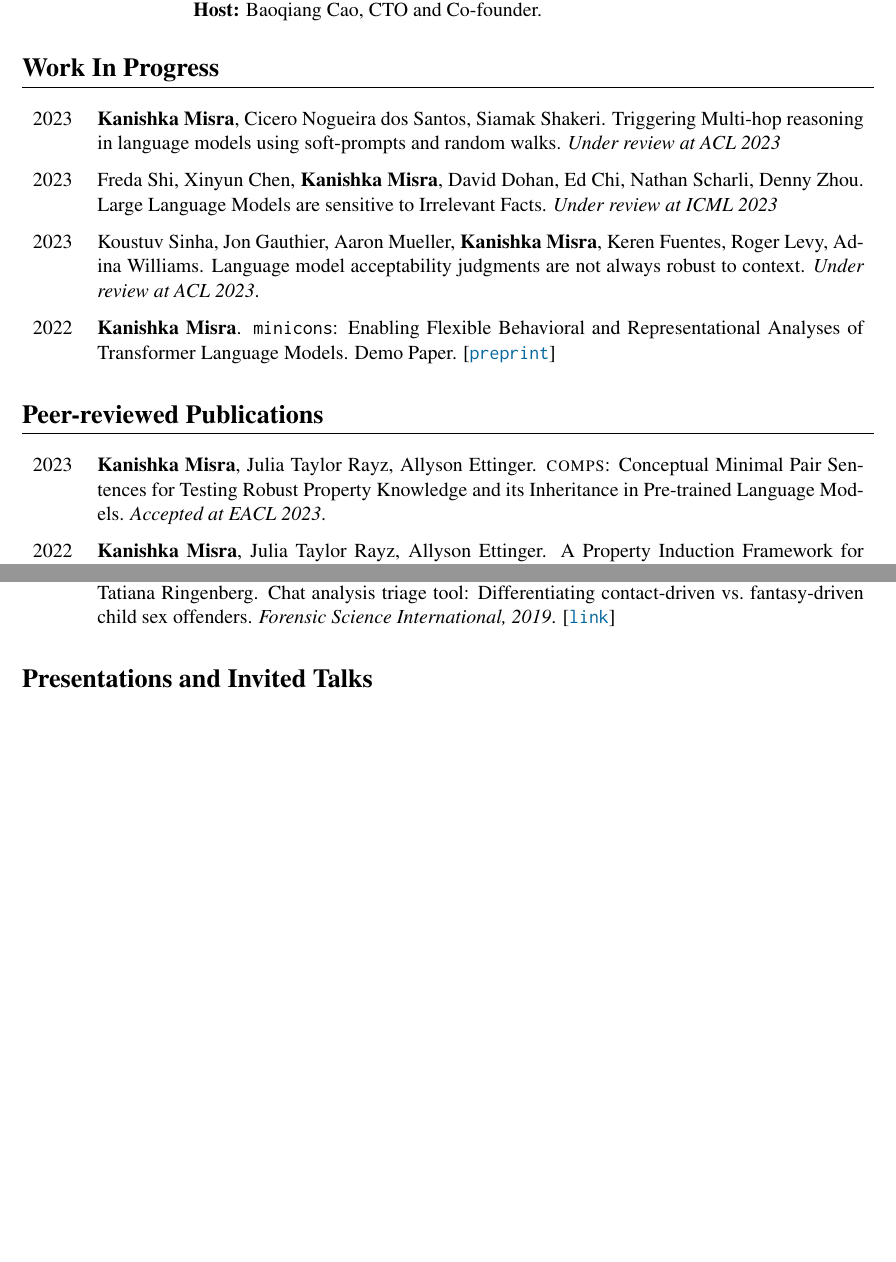
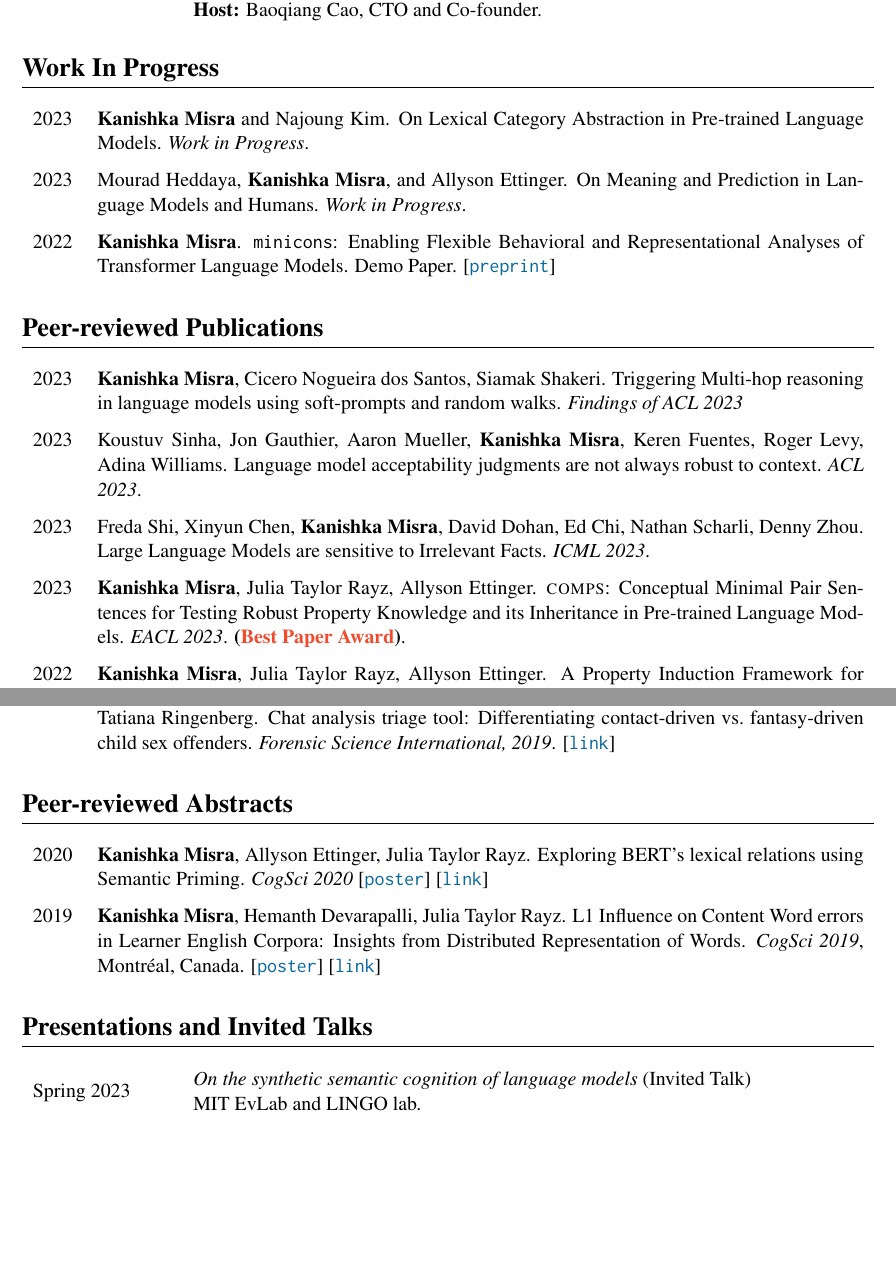
Before and after one commit to kanishkamisra/cv, a LaTeX CV (kanishkamisracv.tex): two parts of pages 2 and 3 of 6, joined at a grey line, cut so that both start at the same text, the shorter picture padded with empty space. Compiled offline with pdfLaTeX.

Commit message:
latest changes

```diff
--- a/kanishkamisracv.tex
+++ b/kanishkamisracv.tex
@@ -126,10 +127,8 @@ Summer 2021 & \begin{tabular}[c]{p{.80\textwidth}}
 \renewcommand*{\arraystretch}{1.5}
 \begin{longtable}{p{.05\textwidth}  p{.90\textwidth} }
 % 2022 & \textbf{Kanishka Misra}, Julia Taylor Rayz, Allyson Ettinger. Lack of Coverage in Semantic Property Norms: Implications for Distributional Word Representations and Language Models. \textit{In preparation}.
-2023 & \textbf{Kanishka Misra}, Cicero Nogueira dos Santos, Siamak Shakeri. Triggering Multi-hop reasoning in language models using soft-prompts and random walks. \textit{Under review at ACL 2023}\\
-2023 & Freda Shi, Xinyun Chen, \textbf{Kanishka Misra}, David Dohan, Ed Chi, Nathan Scharli, Denny Zhou. Large Language Models are sensitive to Irrelevant Facts. \textit{Under review at ICML 2023}\\
-2023 & Koustuv Sinha, Jon Gauthier, Aaron Mueller, \textbf{Kanishka Misra}, Keren Fuentes, Roger Levy, Adina Williams. Language model acceptability judgments are not always robust to context. \textit{Under review at ACL 2023}.\\
-% 2023 & \textbf{Kanishka Misra}, Najoung Kim. Analyzing Syntactic Category Abstraction in Pre-trained Language Models. \textit{Work in Progress}.\\
+2023 & \textbf{Kanishka Misra} and Najoung Kim. On Lexical Category Abstraction in Pre-trained Language Models. \textit{Work in Progress}.\\
+2023 & Mourad Heddaya, \textbf{Kanishka Misra}, and Allyson Ettinger. On Meaning and Prediction in Language Models and Humans. \textit{Work in Progress}.\\
 2022 & \textbf{Kanishka Misra}. \texttt{minicons}: Enabling Flexible Behavioral and Representational Analyses of Transformer Language Models. Demo Paper. \preprint{https://arxiv.org/abs/2203.13112}
 \end{longtable}
 
@@ -137,8 +136,11 @@ Summer 2021 & \begin{tabular}[c]{p{.80\textwidth}}
 \vspace{-1.5em}
 \renewcommand*{\arraystretch}{1.5}
 \begin{longtable}{p{.05\textwidth}  p{.90\textwidth} }
-2023 & \textbf{Kanishka Misra}, Julia Taylor Rayz, Allyson Ettinger. \textsc{comps}: Conceptual Minimal Pair Sentences for Testing Robust Property Knowledge and its Inheritance in Pre-trained Language Models. \textit{Accepted at EACL 2023}.\\
-2022 & \textbf{Kanishka Misra}, Julia Taylor Rayz, Allyson Ettinger. A Property Induction Framework for Neural Language Models. \textit{44th Annual Conference of the Cognitive Science Society.}\\
+2023 & \textbf{Kanishka Misra}, Cicero Nogueira dos Santos, Siamak Shakeri. Triggering Multi-hop reasoning in language models using soft-prompts and random walks. \textit{Findings of ACL 2023}\\
+2023 & Koustuv Sinha, Jon Gauthier, Aaron Mueller, \textbf{Kanishka Misra}, Keren Fuentes, Roger Levy, Adina Williams. Language model acceptability judgments are not always robust to context. \textit{ACL 2023}.\\
+2023 & Freda Shi, Xinyun Chen, \textbf{Kanishka Misra}, David Dohan, Ed Chi, Nathan Scharli, Denny Zhou. Large Language Models are sensitive to Irrelevant Facts. \textit{ICML 2023}.\\
+2023 & \textbf{Kanishka Misra}, Julia Taylor Rayz, Allyson Ettinger. \textsc{comps}: Conceptual Minimal Pair Sentences for Testing Robust Property Knowledge and its Inheritance in Pre-trained Language Models. \textit{EACL 2023}. \textbf{(\textcolor{RedOrange}{Best Paper Award})}.\\
+2022 & \textbf{Kanishka Misra}, Julia Taylor Rayz, Allyson Ettinger. A Property Induction Framework for Neural Language Models. \textit{44th Annual Conference of the Cognitive Science Society}.\\
 2022 & \textbf{Kanishka Misra}, Julia Taylor Rayz. LMs Go Phishing: Adapting Pre-trained Language Models to Detect Phishing Emails. \textit{IEEE/ACM Web Intelligence Conference} (\textbf{\textit{Oral Presentation}}).\\
 2022 & \textbf{Kanishka Misra}. On Semantic Cognition, Inductive Generalization, and Language Models. \textit{AAAI 2022 Doctoral Consortium}, Vancouver, Canada. \preprint{https://arxiv.org/abs/2111.02603}\\
 2021 & \textbf{Kanishka Misra}, Allyson Ettinger, Julia Taylor Rayz. Do Language Models learn typicality judgments from text? \textit{43rd Annual Conference of the Cognitive Science Society.} (\textbf{\textit{Oral Presentation}}) \preprint{https://arxiv.org/abs/2105.02987}\\
@@ -155,13 +157,13 @@ Summer 2021 & \begin{tabular}[c]{p{.80\textwidth}}
 2019 & Kathryn C. Seigfried-Spellar, Marcus K Rogers, Julia T Rayz, Shih-Feng Yang, \textbf{Kanishka Misra}, Tatiana Ringenberg. Chat analysis triage tool: Differentiating contact-driven vs.~fantasy-driven child sex offenders. \textit{Forensic Science International, 2019}. \link{https://doi.org/https://doi.org/10.1016/j.forsciint.2019.02.028}
 \end{longtable}
 
-% \section*{Peer-reviewed Abstracts}
-% \vspace{-1.5em}
-% \begin{longtable}{p{.05\textwidth}  p{.90\textwidth} }
-% 2020 & \textbf{Kanishka Misra}, Allyson Ettinger, Julia Taylor Rayz. Exploring BERT's lexical relations using Semantic Priming. \textit{CogSci 2020} \poster{https://kanishka.xyz/posters/cogsci20.pdf} \link{https://cogsci.mindmodeling.org/2020/papers/0440/index.html}\\
-% 2019 & \textbf{Kanishka Misra}, Hemanth Devarapalli, Julia Taylor Rayz.
-% L1 Influence on Content Word errors in Learner English Corpora: Insights from Distributed Representation of Words. \textit{CogSci 2019}, Montréal, Canada. \poster{https://kanishka.xyz/posters/cogsci19.pdf} \link{https://cogsci.mindmodeling.org/2019/papers/0626/index.html}
-% \end{longtable}
+\section*{Peer-reviewed Abstracts}
+\vspace{-1.5em}
+\begin{longtable}{p{.05\textwidth}  p{.90\textwidth} }
+2020 & \textbf{Kanishka Misra}, Allyson Ettinger, Julia Taylor Rayz. Exploring BERT's lexical relations using Semantic Priming. \textit{CogSci 2020} \poster{https://kanishka.xyz/posters/cogsci20.pdf} \link{https://cogsci.mindmodeling.org/2020/papers/0440/index.html}\\
+2019 & \textbf{Kanishka Misra}, Hemanth Devarapalli, Julia Taylor Rayz.
+L1 Influence on Content Word errors in Learner English Corpora: Insights from Distributed Representation of Words. \textit{CogSci 2019}, Montréal, Canada. \poster{https://kanishka.xyz/posters/cogsci19.pdf} \link{https://cogsci.mindmodeling.org/2019/papers/0626/index.html}
+\end{longtable}
 
 
 \renewcommand*{\arraystretch}{1}
@@ -172,6 +174,10 @@ Summer 2021 & \begin{tabular}[c]{p{.80\textwidth}}
 %     \textit{Conceptual Minimal Pairs for testing Property Knowledge and its Inheritance in Pre-trained Language Models}\\
 %     Indiana University \\
 % \end{tabular}\\\\
+Spring 2023 & \begin{tabular}[c]{p{.80\textwidth}}
+    \textit{On the synthetic semantic cognition of language models} (Invited Talk)\\
+    MIT EvLab and LINGO lab.
+\end{tabular}\\\\
 Fall 2022 & \begin{tabular}[c]{p{.80\textwidth}}
     \textit{Conceptual Minimal Pairs for testing Robust Property Knowledge and its Inheritance in Pre-trained Language Models} (Invited Talk)\\
     CompLing Lab, University of Chicago\\
```
Also changed, not shown: kanishkamisracv.pdf, kanishkamisracv.tex (12 more changed lines).
